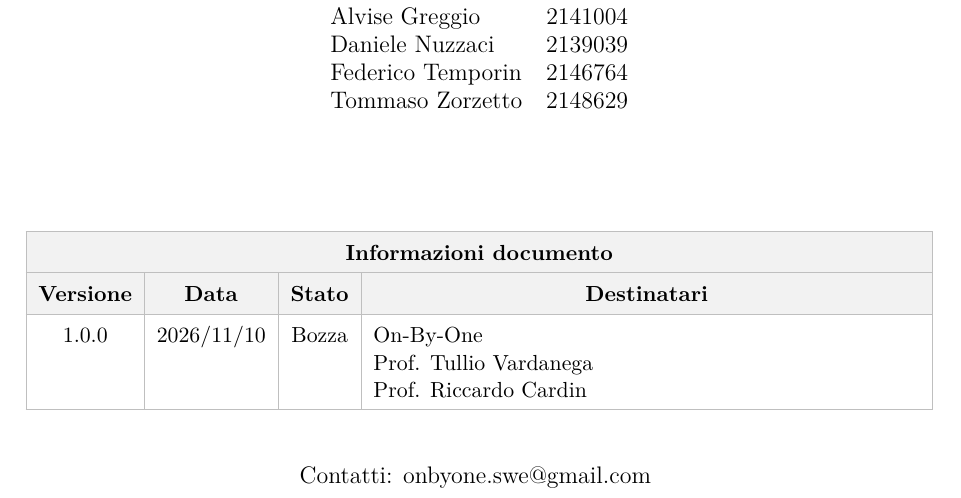
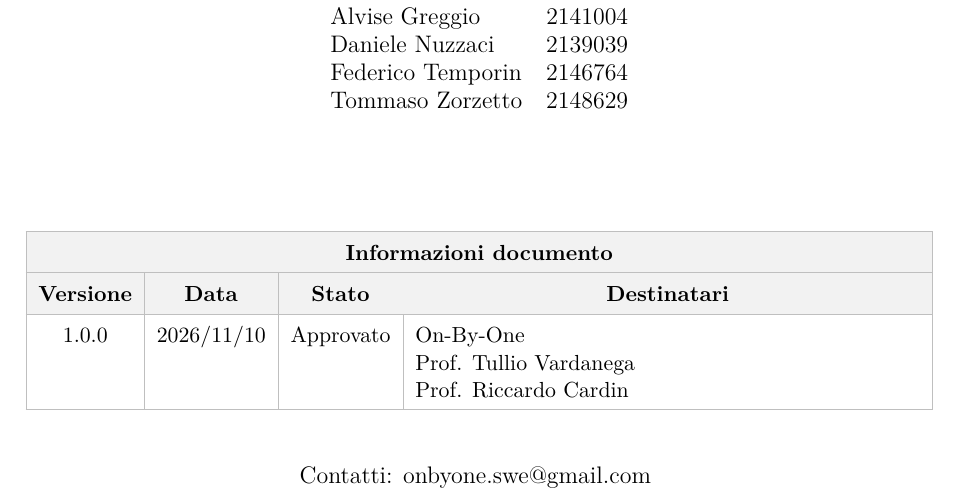
Before and after one commit to On-By-One-Team/On-By-One.github.io, a LaTeX document (docs/tex/verbali/interni/2026-11-10-vi.tex): part of page 1 of 6, cut so that both start at the same text. Compiled offline with pdfLaTeX.

Commit message:
docs: approvato il verbale. Closes #70

```diff
--- a/docs/tex/verbali/interni/2026-11-10-vi.tex
+++ b/docs/tex/verbali/interni/2026-11-10-vi.tex
@@ -63,7 +63,7 @@
             \hline
             \rowcolor{gray!10} \textbf{Versione} & \textbf{Data} & \textbf{Stato} & \multicolumn{1}{c|}{\textbf{Destinatari}} \\
             \hline
-            1.0.0 & 2026/11/10 & Bozza &
+            1.0.0 & 2026/11/10 & Approvato &
             On-By-One \newline
             Prof. Tullio Vardanega \newline
             Prof. Riccardo Cardin \\
```
